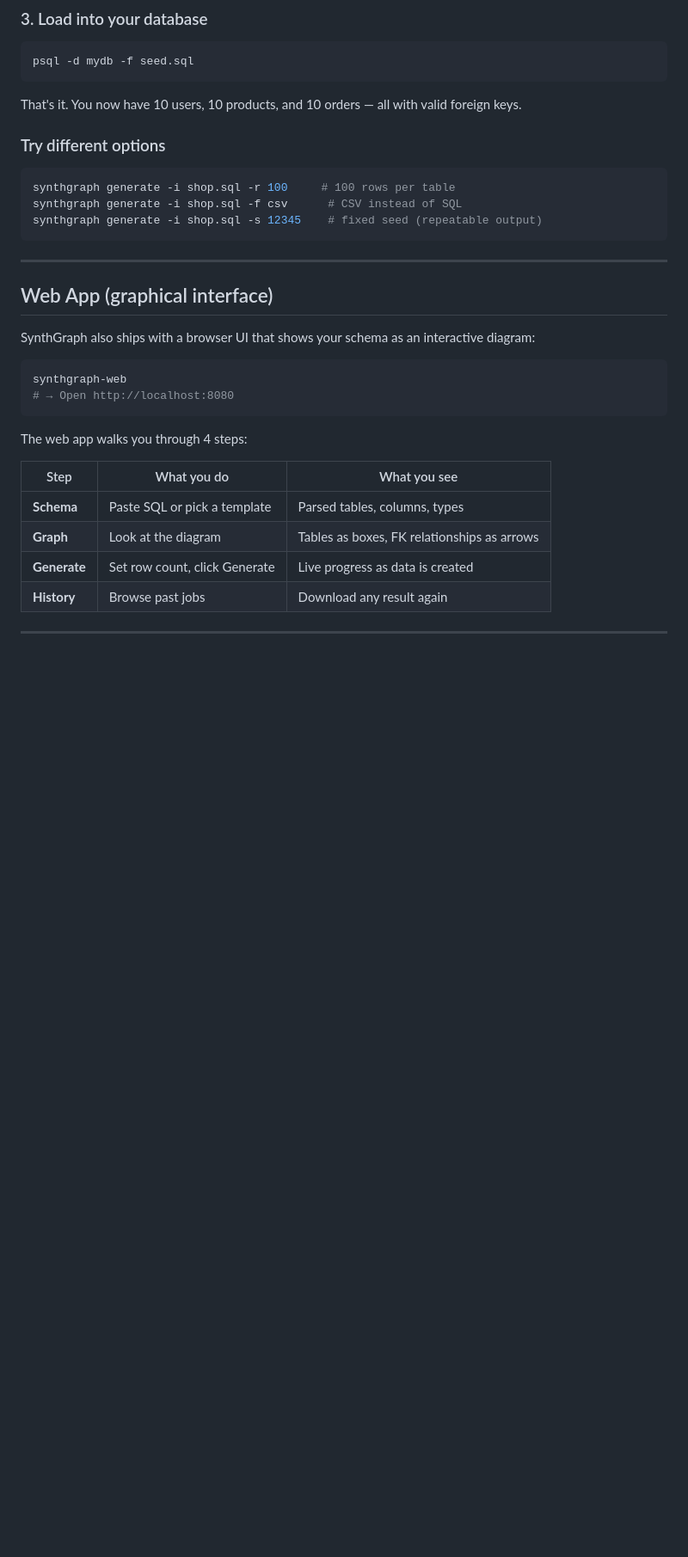
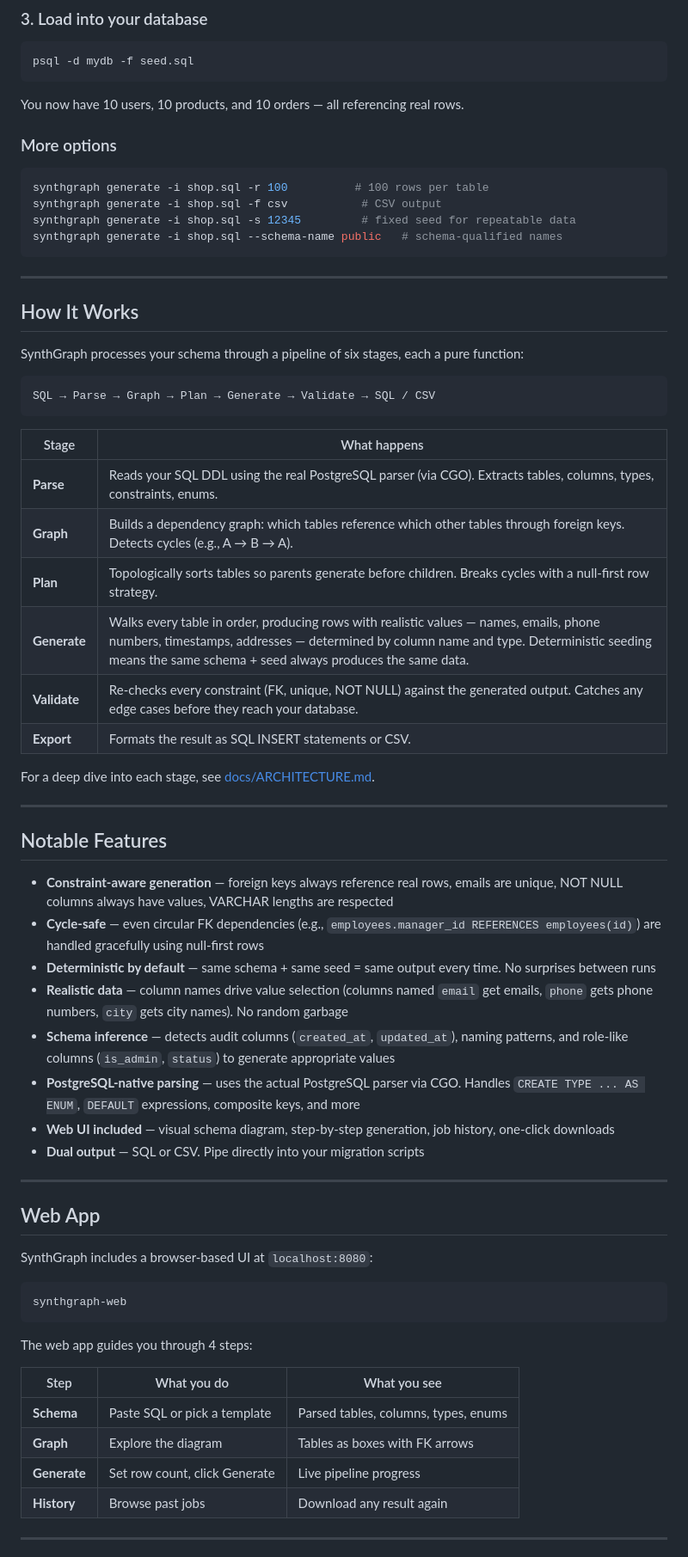
Before and after one commit to bella-247/SynthGraph, a Markdown page: README.md, the part around one of its changes. Shown at 86% size. GitHub-like rendering; blank space fills up the shorter version.

````diff
--- a/README.md
+++ b/README.md
@@ -81,34 +109,68 @@ synthgraph generate -i shop.sql -o seed.sql
 psql -d mydb -f seed.sql
 ```
 
-That's it. You now have 10 users, 10 products, and 10 orders — all with valid foreign keys.
+You now have 10 users, 10 products, and 10 orders — all referencing real rows.
 
-### Try different options
+### More options
 
 ```bash
-synthgraph generate -i shop.sql -r 100     # 100 rows per table
-synthgraph generate -i shop.sql -f csv      # CSV instead of SQL
-synthgraph generate -i shop.sql -s 12345    # fixed seed (repeatable output)
+synthgraph generate -i shop.sql -r 100          # 100 rows per table
+synthgraph generate -i shop.sql -f csv           # CSV output
+synthgraph generate -i shop.sql -s 12345         # fixed seed for repeatable data
+synthgraph generate -i shop.sql --schema-name public   # schema-qualified names
 ```
 
 ---
 
-## Web App (graphical interface)
+## How It Works
 
-SynthGraph also ships with a browser UI that shows your schema as an interactive diagram:
+SynthGraph processes your schema through a pipeline of six stages, each a pure function:
+
+```text
+SQL → Parse → Graph → Plan → Generate → Validate → SQL / CSV
+```
+
+| Stage | What happens |
+|-------|-------------|
+| **Parse** | Reads your SQL DDL using the real PostgreSQL parser (via CGO). Extracts tables, columns, types, constraints, enums. |
+| **Graph** | Builds a dependency graph: which tables reference which other tables through foreign keys. Detects cycles (e.g., A → B → A). |
+| **Plan** | Topologically sorts tables so parents generate before children. Breaks cycles with a null-first row strategy. |
+| **Generate** | Walks every table in order, producing rows with realistic values — names, emails, phone numbers, timestamps, addresses — determined by column name and type. Deterministic seeding means the same schema + seed always produces the same data. |
+| **Validate** | Re-checks every constraint (FK, unique, NOT NULL) against the generated output. Catches any edge cases before they reach your database. |
+| **Export** | Formats the result as SQL INSERT statements or CSV. |
+
+For a deep dive into each stage, see [docs/ARCHITECTURE.md](docs/ARCHITECTURE.md).
+
+---
+
+## Notable Features
+
+- **Constraint-aware generation** — foreign keys always reference real rows, emails are unique, NOT NULL columns always have values, VARCHAR lengths are respected
+- **Cycle-safe** — even circular FK dependencies (e.g., `employees.manager_id REFERENCES employees(id)`) are handled gracefully using null-first rows
+- **Deterministic by default** — same schema + same seed = same output every time. No surprises between runs
+- **Realistic data** — column names drive value selection (columns named `email` get emails, `phone` gets phone numbers, `city` gets city names). No random garbage
+- **Schema inference** — detects audit columns (`created_at`, `updated_at`), naming patterns, and role-like columns (`is_admin`, `status`) to generate appropriate values
+- **PostgreSQL-native parsing** — uses the actual PostgreSQL parser via CGO. Handles `CREATE TYPE ... AS ENUM`, `DEFAULT` expressions, composite keys, and more
+- **Web UI included** — visual schema diagram, step-by-step generation, job history, one-click downloads
+- **Dual output** — SQL or CSV. Pipe directly into your migration scripts
+
+---
+
+## Web App
+
+SynthGraph includes a browser-based UI at `localhost:8080`:
 
 ```bash
 synthgraph-web
-# → Open http://localhost:8080
 ```
 
-The web app walks you through 4 steps:
+The web app guides you through 4 steps:
 
 | Step | What you do | What you see |
-|------|------------|--------------|
-| **Schema** | Paste SQL or pick a template | Parsed tables, columns, types |
-| **Graph** | Look at the diagram | Tables as boxes, FK relationships as arrows |
-| **Generate** | Set row count, click Generate | Live progress as data is created |
+|------|-------------|--------------|
+| **Schema** | Paste SQL or pick a template | Parsed tables, columns, types, enums |
+| **Graph** | Explore the diagram | Tables as boxes with FK arrows |
+| **Generate** | Set row count, click Generate | Live pipeline progress |
 | **History** | Browse past jobs | Download any result again |
 
 ---
````
Also changed, not shown: other parts of README.md (+48 -56 lines).
